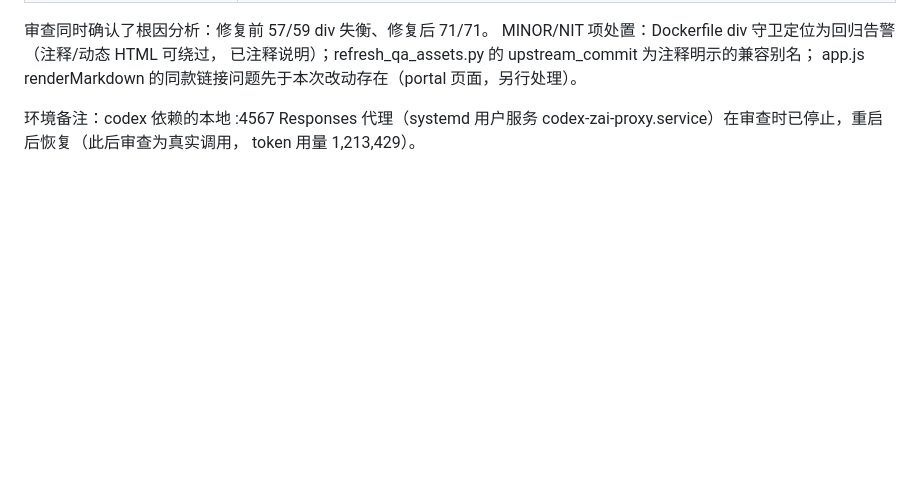
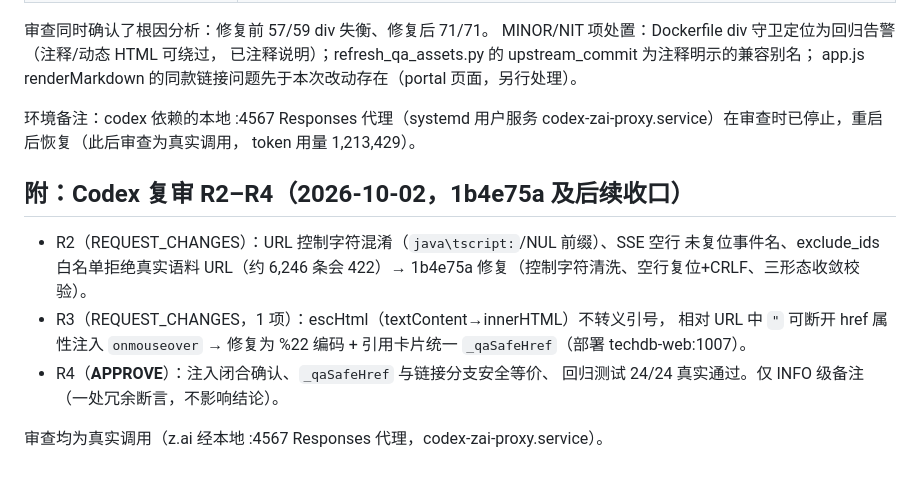
Before and after one commit to sbq9712/tech-boundary-db-public, a Markdown page: docs/qa-acceptance/tagdb-integration-audit-20261001.md, the part around the change. Rendered like a GitHub page; blank space fills up the shorter version.

Commit message:
docs(qa): 补 Codex 复审 R2-R4 记录（R4 APPROVE 收口）

```diff
--- a/docs/qa-acceptance/tagdb-integration-audit-20261001.md
+++ b/docs/qa-acceptance/tagdb-integration-audit-20261001.md
@@ -86,3 +86,16 @@ app.js renderMarkdown 的同款链接问题先于本次改动存在（portal 页
 环境备注：codex 依赖的本地 :4567 Responses 代理（systemd 用户服务
 codex-zai-proxy.service）在审查时已停止，重启后恢复（此后审查为真实调用，
 token 用量 1,213,429）。
+
+## 附：Codex 复审 R2–R4（2026-10-02，1b4e75a 及后续收口）
+
+- R2（REQUEST_CHANGES）：URL 控制字符混淆（`java\tscript:`/NUL 前缀）、SSE 空行
+  未复位事件名、exclude_ids 白名单拒绝真实语料 URL（约 6,246 条会 422）→
+  1b4e75a 修复（控制字符清洗、空行复位+CRLF、三形态收敛校验）。
+- R3（REQUEST_CHANGES，1 项）：escHtml（textContent→innerHTML）不转义引号，
+  相对 URL 中 `"` 可断开 href 属性注入 `onmouseover` → 修复为 %22 编码 +
+  引用卡片统一 `_qaSafeHref`（部署 techdb-web:1007）。
+- R4（**APPROVE**）：注入闭合确认、`_qaSafeHref` 与链接分支安全等价、
+  回归测试 24/24 真实通过。仅 INFO 级备注（一处冗余断言，不影响结论）。
+
+审查均为真实调用（z.ai 经本地 :4567 Responses 代理，codex-zai-proxy.service）。
```
